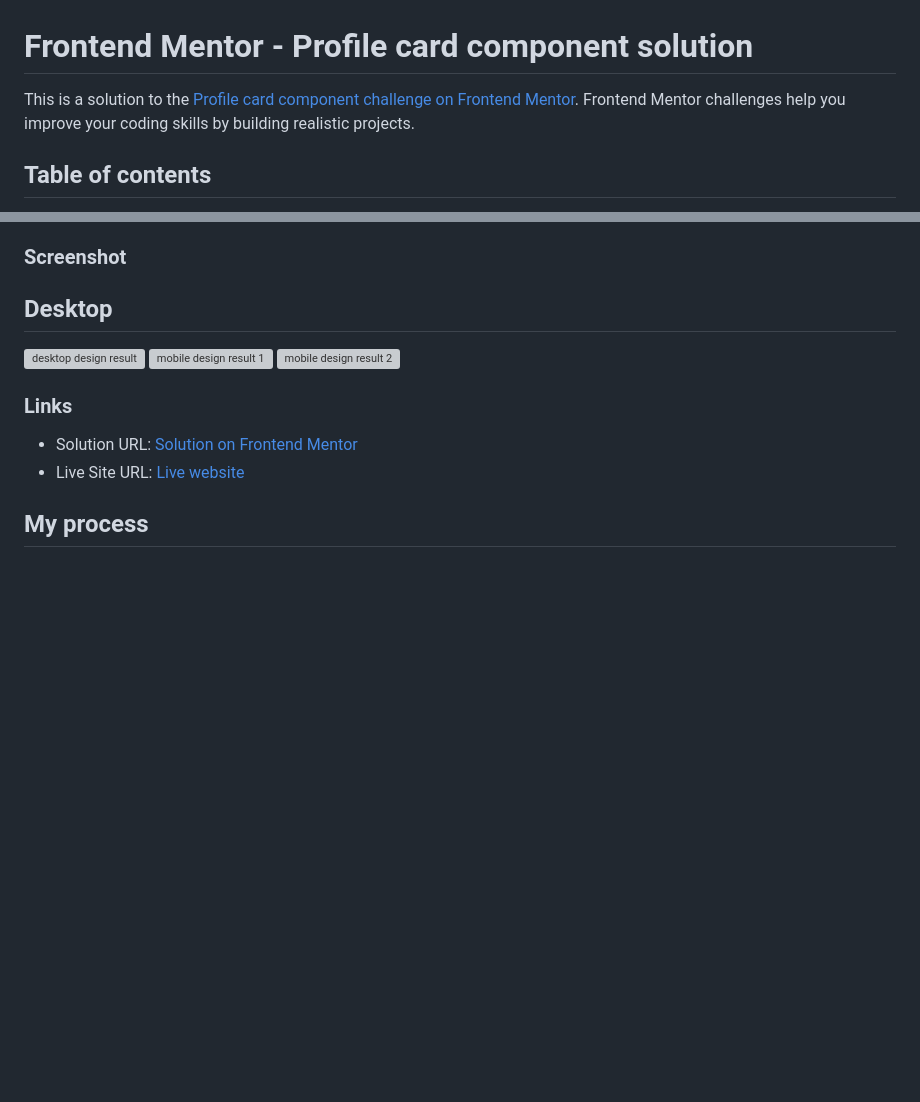
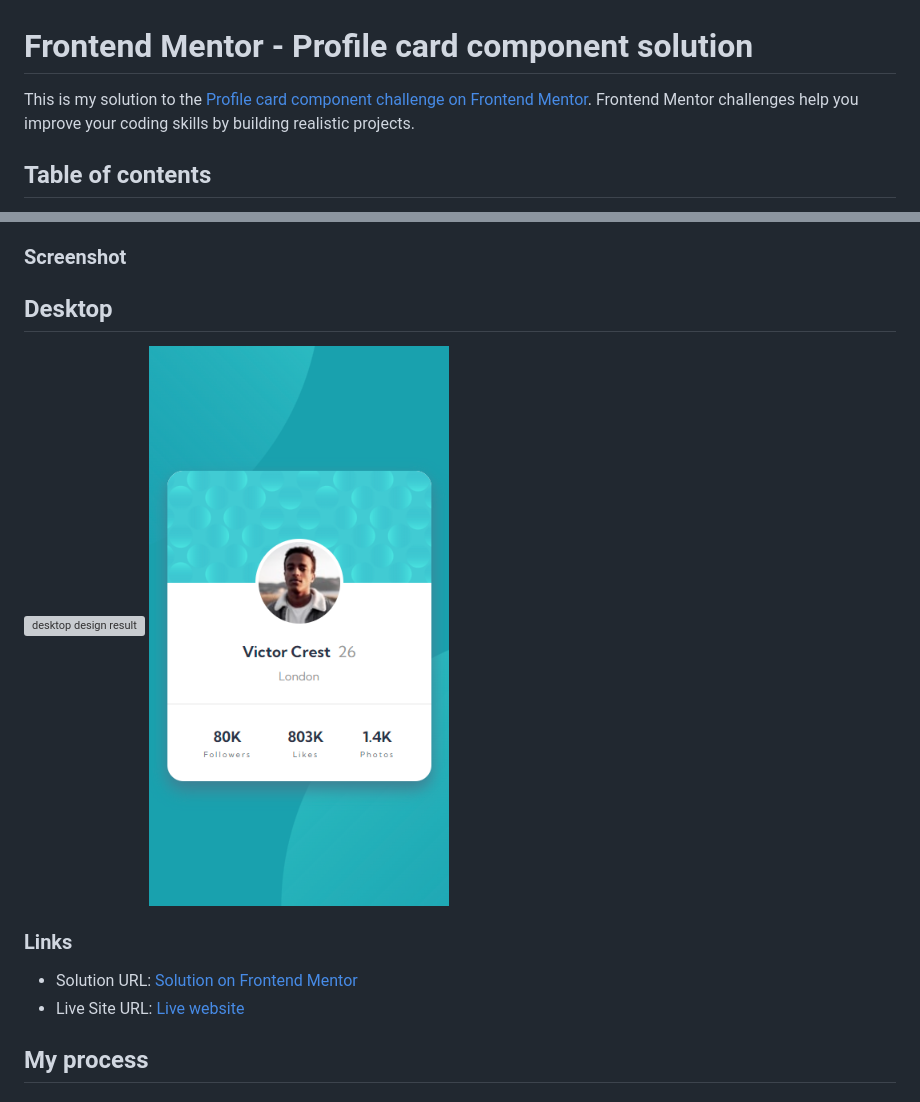
Before and after one commit to AntonioMereu/Profile-card-component-Antonio-Mereu, a Markdown page: README.md, 2 parts joined by grey strips. Drawn GitHub-style; pictures changed too: design/mobile.png (added); blank space fills up the shorter version; grey boxes are pictures that could not be loaded.

```diff
--- a/README.md
+++ b/README.md
@@ -1,6 +1,6 @@
 # Frontend Mentor - Profile card component solution
 
-This is a solution to the [Profile card component challenge on Frontend Mentor](https://www.frontendmentor.io/challenges/profile-card-component-cfArpWshJ). Frontend Mentor challenges help you improve your coding skills by building realistic projects.
+This is my solution to the [Profile card component challenge on Frontend Mentor](https://www.frontendmentor.io/challenges/profile-card-component-cfArpWshJ). Frontend Mentor challenges help you improve your coding skills by building realistic projects.
 
 ## Table of contents
 
@@ -26,8 +26,7 @@ Users should be able to:
 ## Desktop
 
 ![desktop design result](./design/desktop.png)
-![mobile design result 1](./design/mobile-1.png)
-![mobile design result 2](./design/mobile-2.png)
+![mobile design result](./design/mobile.png)
 
 ### Links
 
```
Also changed, not shown: other parts of README.md (+1 -1 lines), 2 other files.
